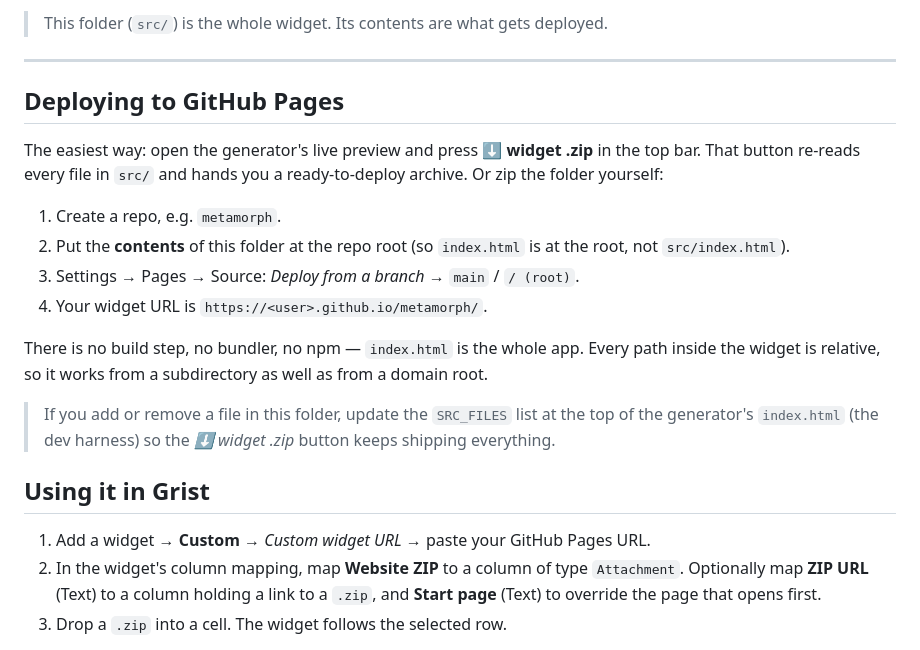
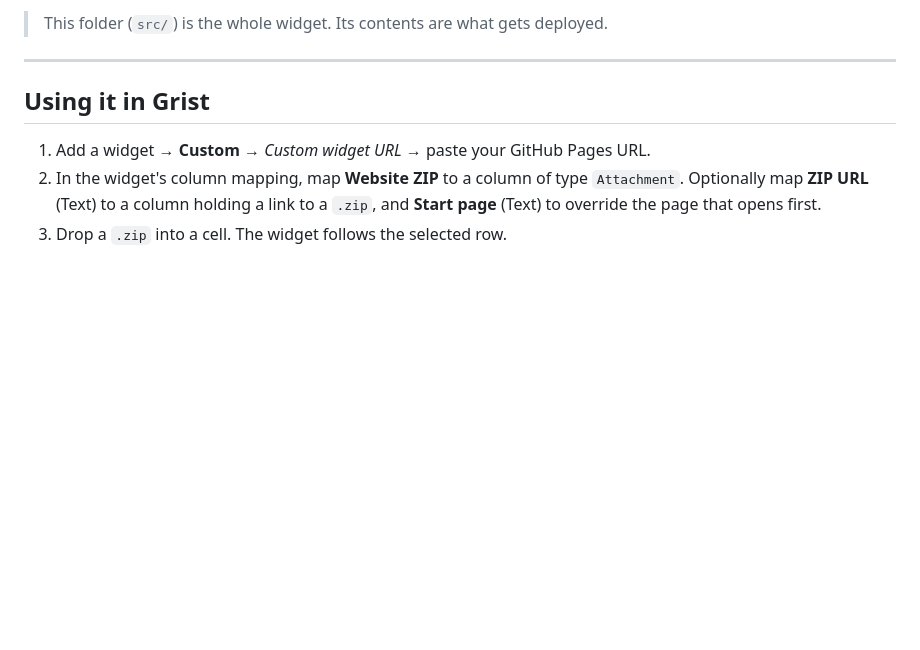
Before and after one commit to aplds/metamorph-grist, a Markdown page: README.md, the part around the change. GitHub-like rendering; blank space fills up the shorter version.

```diff
--- a/README.md
+++ b/README.md
@@ -15,24 +15,6 @@ document* below.
 > This folder (`src/`) is the whole widget. Its contents are what gets deployed.
 
 ---
-
-## Deploying to GitHub Pages
-
-The easiest way: open the generator's live preview and press **⬇ widget .zip** in the top bar. That
-button re-reads every file in `src/` and hands you a ready-to-deploy archive. Or zip the folder
-yourself:
-
-1. Create a repo, e.g. `metamorph`.
-2. Put the **contents** of this folder at the repo root (so `index.html` is at the root, not
-   `src/index.html`).
-3. Settings → Pages → Source: *Deploy from a branch* → `main` / `/ (root)`.
-4. Your widget URL is `https://<user>.github.io/metamorph/`.
-
-There is no build step, no bundler, no npm — `index.html` is the whole app. Every path inside the
-widget is relative, so it works from a subdirectory as well as from a domain root.
-
-> If you add or remove a file in this folder, update the `SRC_FILES` list at the top of the
-> generator's `index.html` (the dev harness) so the *⬇ widget .zip* button keeps shipping everything.
 
 ## Using it in Grist
 
```
